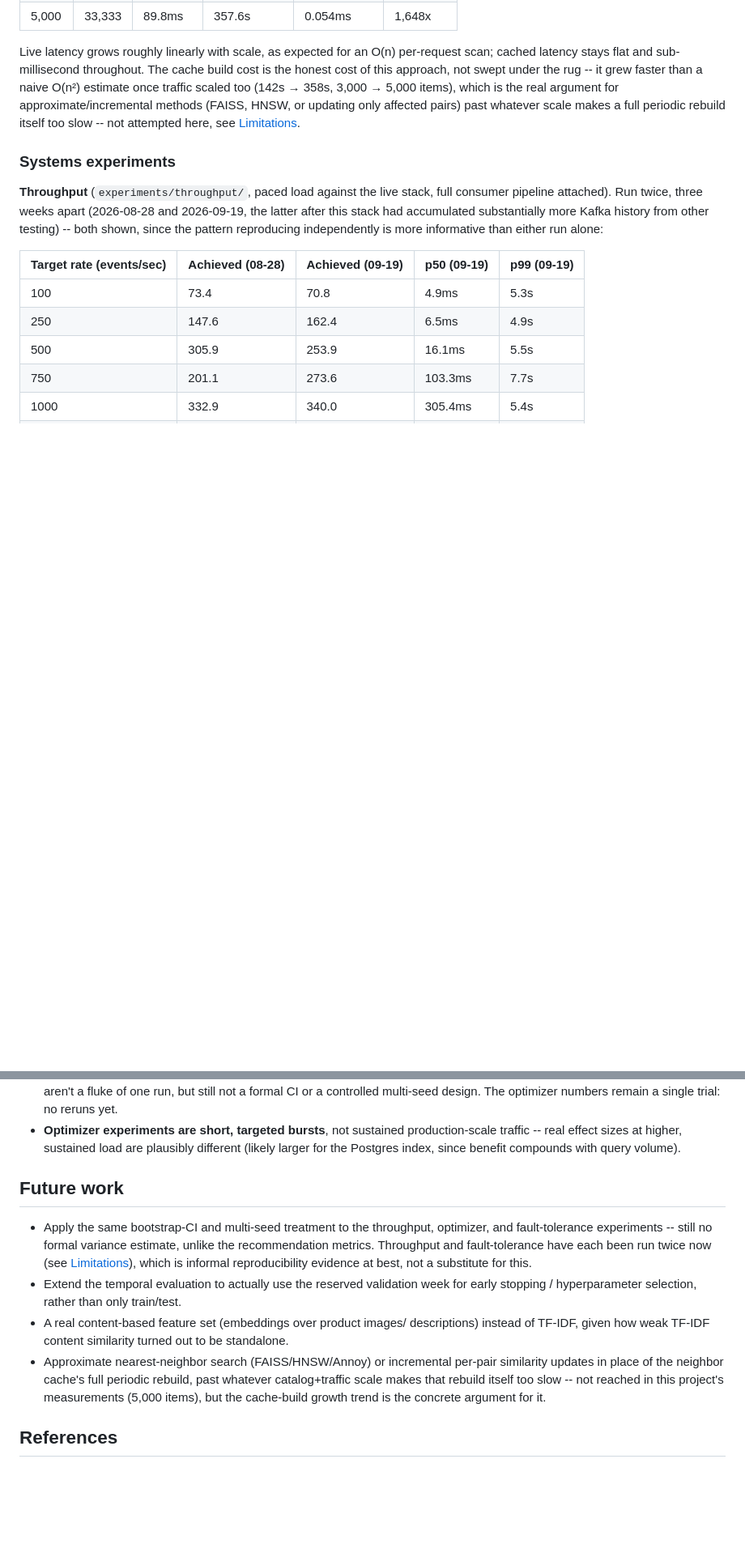
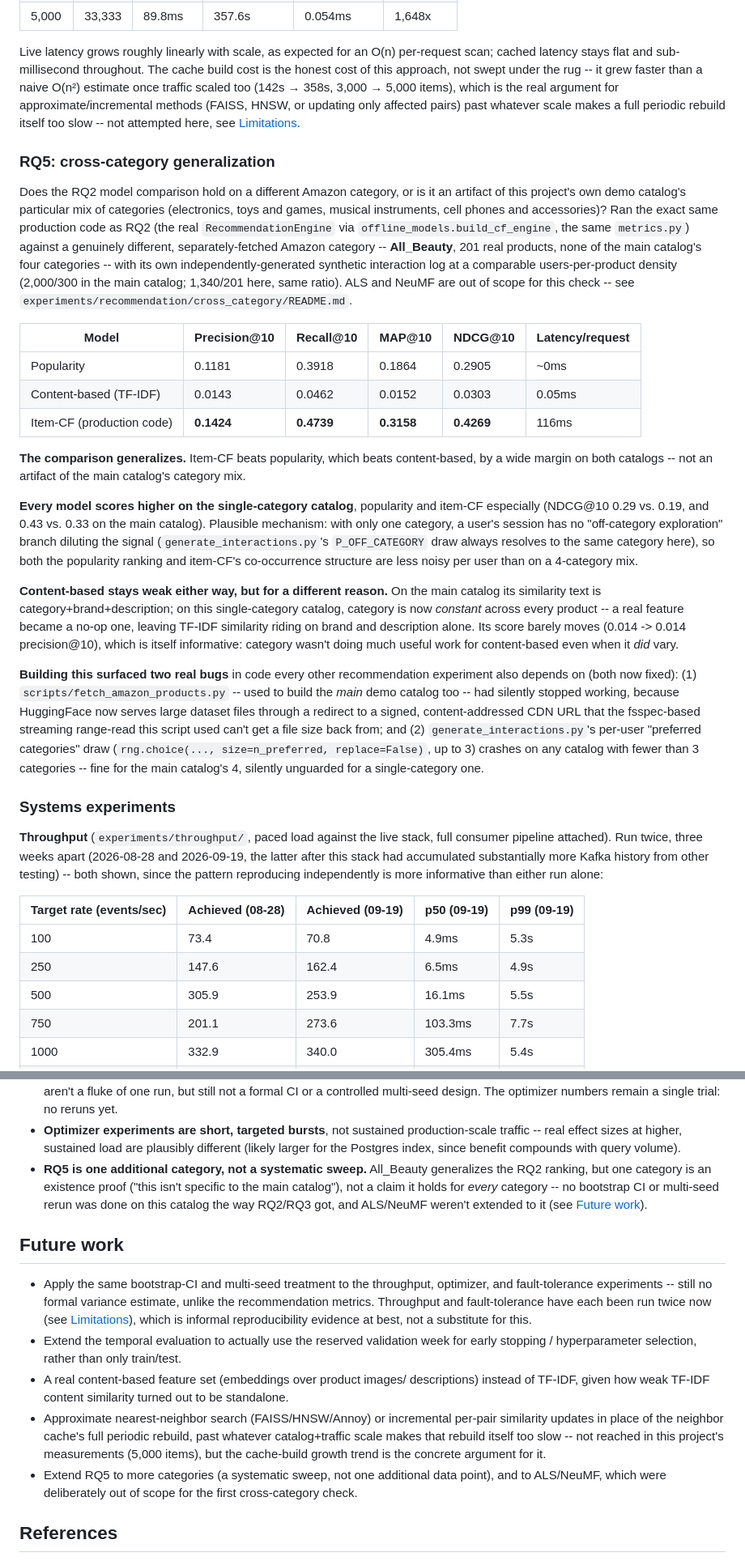
Before and after one commit to Charith-Reddy-Pareddy/distributed-ecommerce-recommendation-analytics-system, a Markdown page: docs/RESEARCH_REPORT.md, 2 parts joined by grey strips. Shown at 81% size. Rendered like a GitHub page; blank space fills up the shorter version.

```diff
--- a/docs/RESEARCH_REPORT.md
+++ b/docs/RESEARCH_REPORT.md
@@ -542,6 +542,59 @@ updating only affected pairs) past whatever scale makes a full
 periodic rebuild itself too slow -- not attempted here, see
 [Limitations](#limitations).
 
+### RQ5: cross-category generalization
+
+Does the RQ2 model comparison hold on a different Amazon category, or
+is it an artifact of this project's own demo catalog's particular mix
+of categories (electronics, toys and games, musical instruments, cell
+phones and accessories)? Ran the exact same production code as RQ2
+(the real `RecommendationEngine` via `offline_models.build_cf_engine`,
+the same `metrics.py`) against a genuinely different, separately-fetched
+Amazon category -- **All_Beauty**, 201 real products, none of the main
+catalog's four categories -- with its own independently-generated
+synthetic interaction log at a comparable users-per-product density
+(2,000/300 in the main catalog; 1,340/201 here, same ratio). ALS and
+NeuMF are out of scope for this check -- see
+`experiments/recommendation/cross_category/README.md`.
+
+| Model | Precision@10 | Recall@10 | MAP@10 | NDCG@10 | Latency/request |
+|---|---|---|---|---|---|
+| Popularity | 0.1181 | 0.3918 | 0.1864 | 0.2905 | ~0ms |
+| Content-based (TF-IDF) | 0.0143 | 0.0462 | 0.0152 | 0.0303 | 0.05ms |
+| Item-CF (production code) | **0.1424** | **0.4739** | **0.3158** | **0.4269** | 116ms |
+
+**The comparison generalizes.** Item-CF beats popularity, which beats
+content-based, by a wide margin on both catalogs -- not an artifact of
+the main catalog's category mix.
+
+**Every model scores higher on the single-category catalog**, popularity
+and item-CF especially (NDCG@10 0.29 vs. 0.19, and 0.43 vs. 0.33 on the
+main catalog). Plausible mechanism: with only one category, a user's
+session has no "off-category exploration" branch diluting the signal
+(`generate_interactions.py`'s `P_OFF_CATEGORY` draw always resolves to
+the same category here), so both the popularity ranking and item-CF's
+co-occurrence structure are less noisy per user than on a 4-category mix.
+
+**Content-based stays weak either way, but for a different reason.** On
+the main catalog its similarity text is category+brand+description; on
+this single-category catalog, category is now *constant* across every
+product -- a real feature became a no-op one, leaving TF-IDF similarity
+riding on brand and description alone. Its score barely moves (0.014 ->
+0.014 precision@10), which is itself informative: category wasn't doing
+much useful work for content-based even when it *did* vary.
+
+**Building this surfaced two real bugs** in code every other
+recommendation experiment also depends on (both now fixed): (1)
+`scripts/fetch_amazon_products.py` -- used to build the *main* demo
+catalog too -- had silently stopped working, because HuggingFace now
+serves large dataset files through a redirect to a signed,
+content-addressed CDN URL that the fsspec-based streaming range-read
+this script used can't get a file size back from; and (2)
+`generate_interactions.py`'s per-user "preferred categories" draw
+(`rng.choice(..., size=n_preferred, replace=False)`, up to 3) crashes on
+any catalog with fewer than 3 categories -- fine for the main catalog's
+4, silently unguarded for a single-category one.
+
 ### Systems experiments
 
 **Throughput** (`experiments/throughput/`, paced load against the live
@@ -691,6 +744,12 @@ improving past 50 is untested and would need a wider sweep.
   production-scale traffic -- real effect sizes at higher, sustained
   load are plausibly different (likely larger for the Postgres index,
   since benefit compounds with query volume).
+- **RQ5 is one additional category, not a systematic sweep.** All_Beauty
+  generalizes the RQ2 ranking, but one category is an existence proof
+  ("this isn't specific to the main catalog"), not a claim it holds for
+  *every* category -- no bootstrap CI or multi-seed rerun was done on
+  this catalog the way RQ2/RQ3 got, and ALS/NeuMF weren't extended to
+  it (see [Future work](#future-work)).
 
 ## Future work
 
@@ -712,6 +771,9 @@ improving past 50 is untested and would need a wider sweep.
   makes that rebuild itself too slow -- not reached in this project's
   measurements (5,000 items), but the cache-build growth trend is the
   concrete argument for it.
+- Extend RQ5 to more categories (a systematic sweep, not one
+  additional data point), and to ALS/NeuMF, which were deliberately
+  out of scope for the first cross-category check.
 
 ## References
 
```
Also changed, not shown: README.md (+17 -1 lines).
